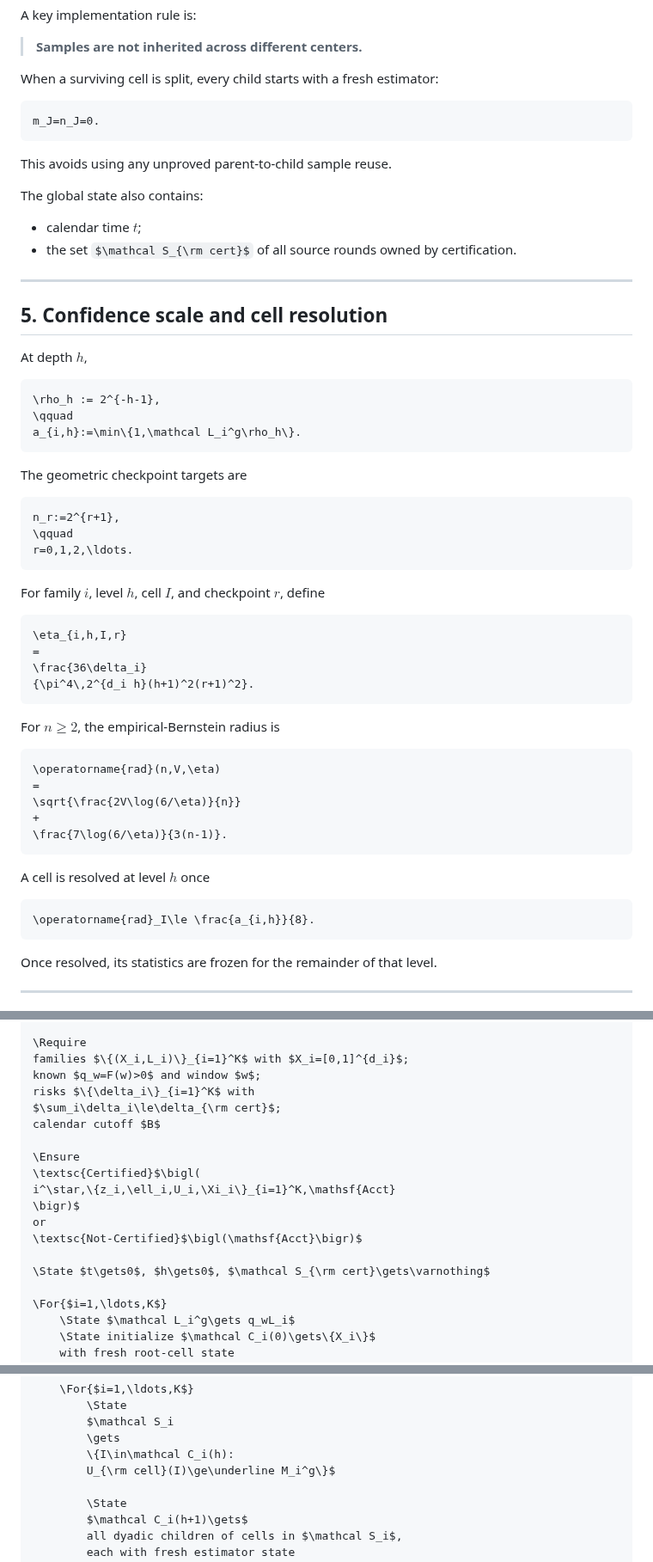
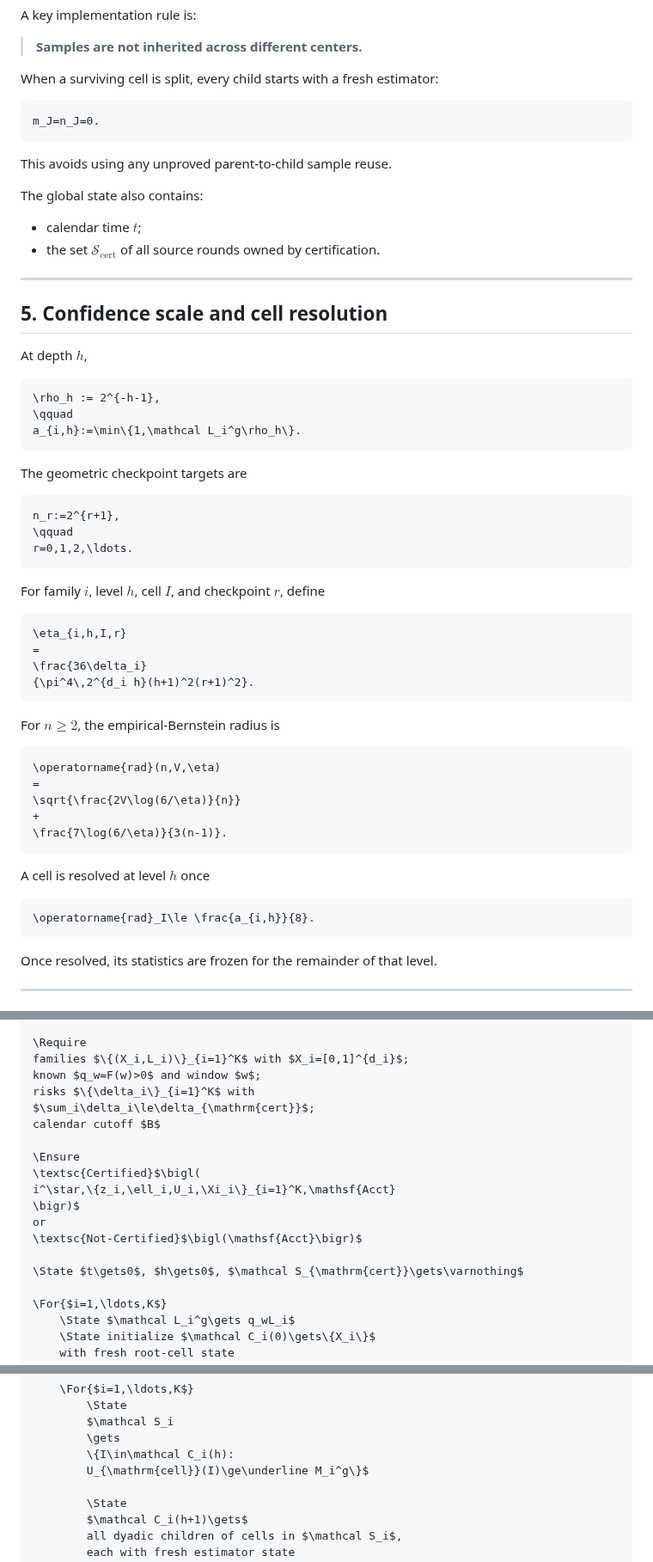
Before and after one commit to RybakovAlexeyN/gadu_team_review, a Markdown page: ALGORITHM.md, 3 parts joined by grey strips. Shown at 86% size. Drawn GitHub-style; some formulas as TeX source.

````diff
--- a/ALGORITHM.md
+++ b/ALGORITHM.md
@@ -175,16 +175,16 @@ A key implementation rule is:
 
 When a surviving cell is split, every child starts with a fresh estimator:
 
-~~~math
+```math
 m_J=n_J=0.
-~~~
+```
 
 This avoids using any unproved parent-to-child sample reuse.
 
 The global state also contains:
 
 - calendar time $t$;
-- the set $\mathcal S_{\rm cert}$ of all source rounds owned by certification.
+- the set $\mathcal S_{\mathrm{cert}}$ of all source rounds owned by certification.
 
 ---
 
@@ -192,44 +192,44 @@ The global state also contains:
 
 At depth $h$,
 
-~~~math
+```math
 \rho_h := 2^{-h-1},
 \qquad
 a_{i,h}:=\min\{1,\mathcal L_i^g\rho_h\}.
-~~~
+```
 
 The geometric checkpoint targets are
 
-~~~math
+```math
 n_r:=2^{r+1},
 \qquad
 r=0,1,2,\ldots.
-~~~
+```
 
 For family $i$, level $h$, cell $I$, and checkpoint $r$, define
 
-~~~math
+```math
 \eta_{i,h,I,r}
 =
 \frac{36\delta_i}
 {\pi^4\,2^{d_i h}(h+1)^2(r+1)^2}.
-~~~
+```
 
 For $n\ge2$, the empirical-Bernstein radius is
 
-~~~math
+```math
 \operatorname{rad}(n,V,\eta)
 =
 \sqrt{\frac{2V\log(6/\eta)}{n}}
 +
 \frac{7\log(6/\eta)}{3(n-1)}.
-~~~
+```
 
 A cell is resolved at level $h$ once
 
-~~~math
+```math
 \operatorname{rad}_I\le \frac{a_{i,h}}{8}.
-~~~
+```
 
 Once resolved, its statistics are frozen for the remainder of that level.
 
@@ -258,7 +258,7 @@ Required packages:
 families $\{(X_i,L_i)\}_{i=1}^K$ with $X_i=[0,1]^{d_i}$;
 known $q_w=F(w)>0$ and window $w$;
 risks $\{\delta_i\}_{i=1}^K$ with
-$\sum_i\delta_i\le\delta_{\rm cert}$;
+$\sum_i\delta_i\le\delta_{\mathrm{cert}}$;
 calendar cutoff $B$
 
 \Ensure
@@ -268,7 +268,7 @@ i^\star,\{z_i,\ell_i,U_i,\Xi_i\}_{i=1}^K,\mathsf{Acct}
 or
 \textsc{Not-Certified}$\bigl(\mathsf{Acct}\bigr)$
 
-\State $t\gets0$, $h\gets0$, $\mathcal S_{\rm cert}\gets\varnothing$
+\State $t\gets0$, $h\gets0$, $\mathcal S_{\mathrm{cert}}\gets\varnothing$
 
 \For{$i=1,\ldots,K$}
     \State $\mathcal L_i^g\gets q_wL_i$
@@ -319,7 +319,7 @@ or
         $\mathcal S_i
         \gets
         \{I\in\mathcal C_i(h):
-        U_{\rm cell}(I)\ge\underline M_i^g\}$
+        U_{\mathrm{cell}}(I)\ge\underline M_i^g\}$
 
         \State
         $\mathcal C_i(h+1)\gets$
````
Also changed, not shown: other parts of ALGORITHM.md (+47 -47 lines).
